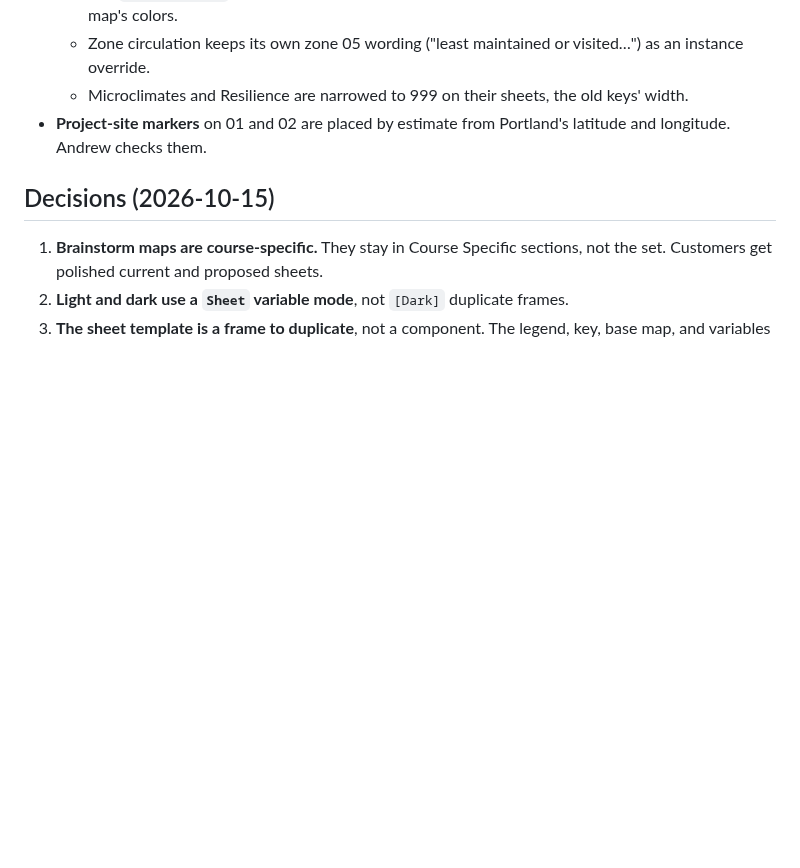
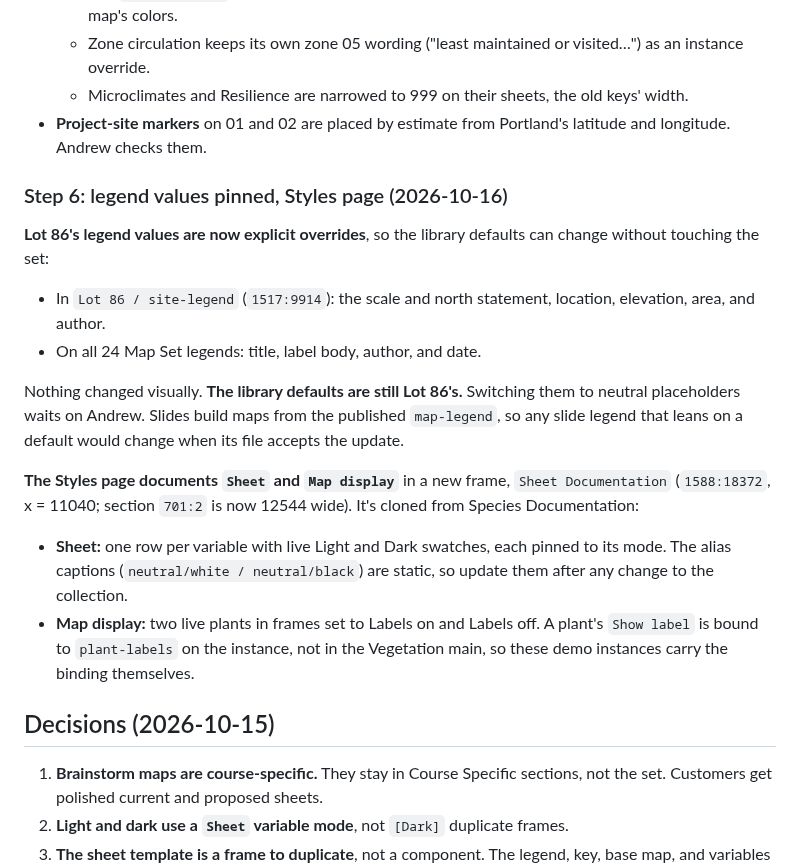
Before and after one commit to keser/site-toolkit, a Markdown page: design-language/specs/2026-10-15-map-sheet-design.md, the part around the change. Rendered like a GitHub page; blank space fills up the shorter version.

Commit message:
Pin Lot 86 legend values and document the Sheet collections on the Styles page
Co-Authored-By: Claude Opus 5.5 <noreply@anthropic.com>

```diff
--- a/design-language/specs/2026-10-15-map-sheet-design.md
+++ b/design-language/specs/2026-10-15-map-sheet-design.md
@@ -368,6 +368,29 @@ gone from the Map Set page:
 - **Project-site markers** on 01 and 02 are placed by estimate from Portland's latitude and longitude.
   Andrew checks them.
 
+### Step 6: legend values pinned, Styles page (2026-10-16)
+
+**Lot 86's legend values are now explicit overrides**, so the library defaults can change without
+touching the set:
+
+- In `Lot 86 / site-legend` (`1517:9914`): the scale and north statement, location, elevation, area,
+  and author.
+- On all 24 Map Set legends: title, label body, author, and date.
+
+Nothing changed visually. **The library defaults are still Lot 86's.** Switching them to neutral
+placeholders waits on Andrew. Slides build maps from the published `map-legend`, so any slide legend
+that leans on a default would change when its file accepts the update.
+
+**The Styles page documents `Sheet` and `Map display`** in a new frame, `Sheet Documentation`
+(`1588:18372`, x = 11040; section `701:2` is now 12544 wide). It's cloned from Species Documentation:
+
+- **Sheet:** one row per variable with live Light and Dark swatches, each pinned to its mode. The
+  alias captions (`neutral/white / neutral/black`) are static, so update them after any change to the
+  collection.
+- **Map display:** two live plants in frames set to Labels on and Labels off. A plant's `Show label`
+  is bound to `plant-labels` on the instance, not in the Vegetation main, so these demo instances
+  carry the binding themselves.
+
 ## Decisions (2026-10-15)
 
 1. **Brainstorm maps are course-specific.** They stay in Course Specific sections, not the set.
```
